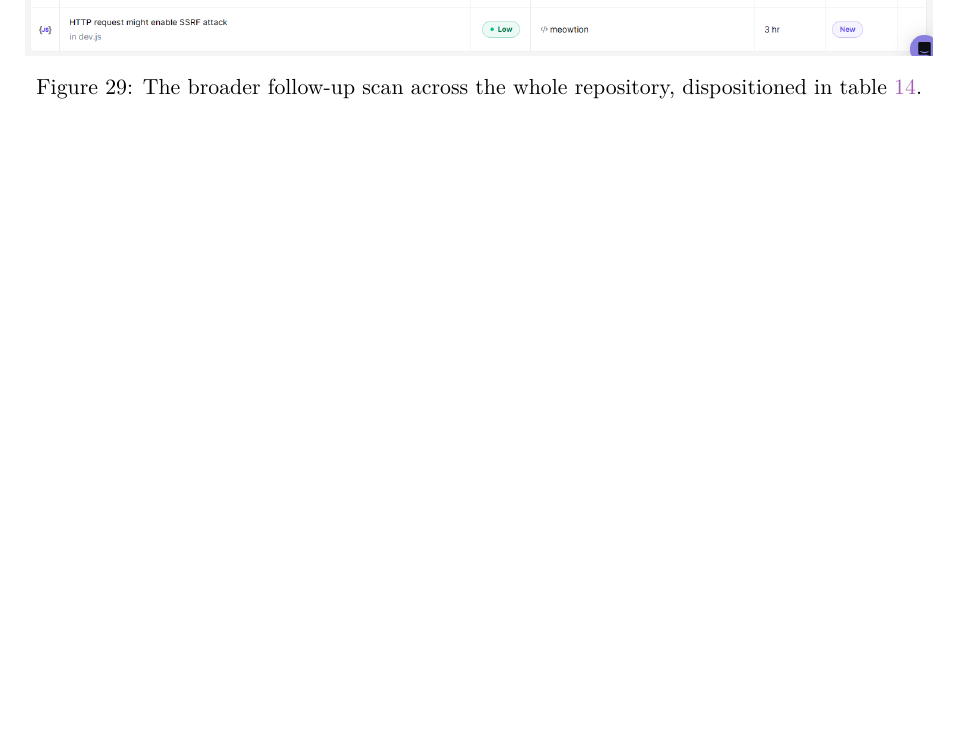
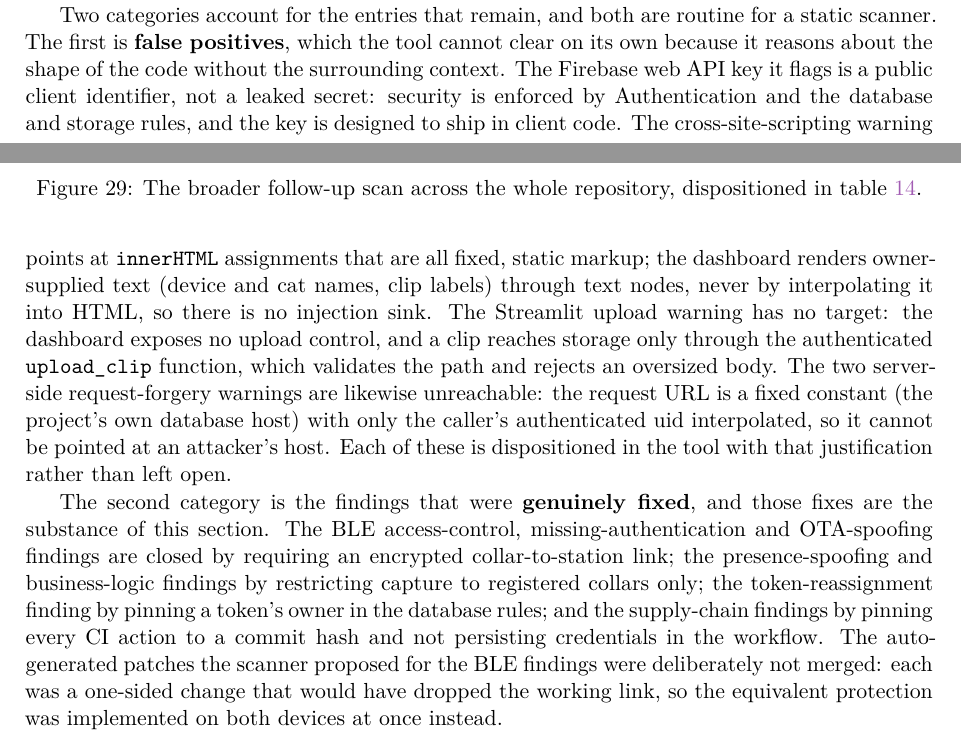
Before and after one commit to Jerome-Graves/meowtion, a LaTeX document (docs/technical/main.tex, which reads docs/technical/sections/11-security-privacy.tex): part of page 49 of 81 before the commit and two parts of pages 48 and 49 of 81 after it, the two joined at a grey line, cut at the place of the change, the shorter picture padded with empty space. Compiled offline with XeLaTeX.

Commit message:
docs: explain the false positives and fixes in the security-audit section
Closes the audit section with prose: why each flagged item is a false positive (public web key, static-markup innerHTML, no uploader, fixed-host request) and what the genuine fixes were (BLE encryption, capture allow-list, token-owner pin, CI hardening).

```diff
--- a/docs/technical/sections/11-security-privacy.tex
+++ b/docs/technical/sections/11-security-privacy.tex
@@ -175,6 +175,29 @@ the rest are false positives that an automated tool cannot rule out without the
   \end{tabularx}
 \end{table}
 
+Two categories account for the entries that remain, and both are routine for a static scanner. The first
+is \textbf{false positives}, which the tool cannot clear on its own because it reasons about the shape of
+the code without the surrounding context. The Firebase web API key it flags is a public client
+identifier, not a leaked secret: security is enforced by Authentication and the database and storage
+rules, and the key is designed to ship in client code. The cross-site-scripting warning points at
+\texttt{innerHTML} assignments that are all fixed, static markup; the dashboard renders owner-supplied
+text (device and cat names, clip labels) through text nodes, never by interpolating it into HTML, so
+there is no injection sink. The Streamlit upload warning has no target: the dashboard exposes no upload
+control, and a clip reaches storage only through the authenticated \texttt{upload\_clip} function, which
+validates the path and rejects an oversized body. The two server-side request-forgery warnings are
+likewise unreachable: the request URL is a fixed constant (the project's own database host) with only the
+caller's authenticated uid interpolated, so it cannot be pointed at an attacker's host. Each of these is
+dispositioned in the tool with that justification rather than left open.
+
+The second category is the findings that were \textbf{genuinely fixed}, and those fixes are the substance
+of this section. The BLE access-control, missing-authentication and OTA-spoofing findings are closed by
+requiring an encrypted collar-to-station link; the presence-spoofing and business-logic findings by
+restricting capture to registered collars only; the token-reassignment finding by pinning a token's owner
+in the database rules; and the supply-chain findings by pinning every CI action to a commit hash and not
+persisting credentials in the workflow. The auto-generated patches the scanner proposed for the BLE
+findings were deliberately not merged: each was a one-sided change that would have dropped the working
+link, so the equivalent protection was implemented on both devices at once instead.
+
 The residual item is authenticating that encrypted local link against an active man-in-the-middle, which
 is future work; the link is already encrypted, and the boundary that matters, the cloud where the data
 actually lives, is closed by Authentication and the rules above.
```
Also changed, not shown: 1 other file.
